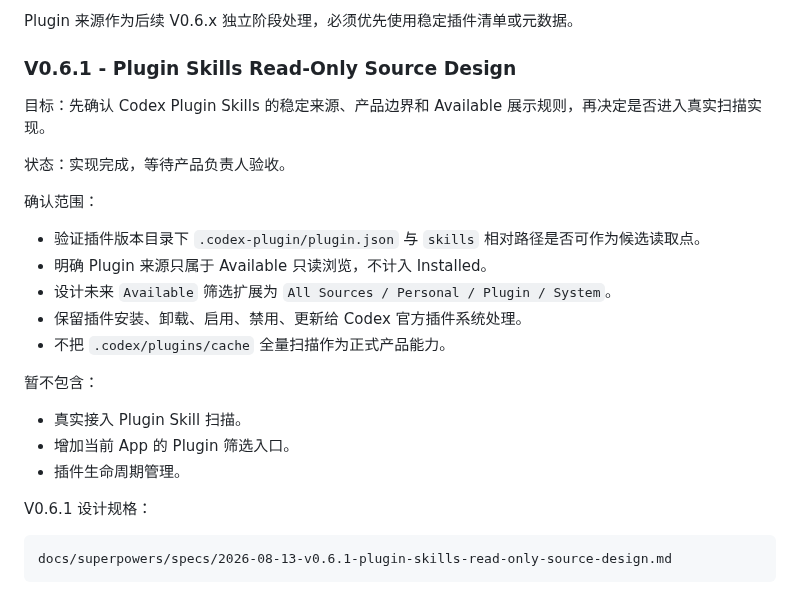
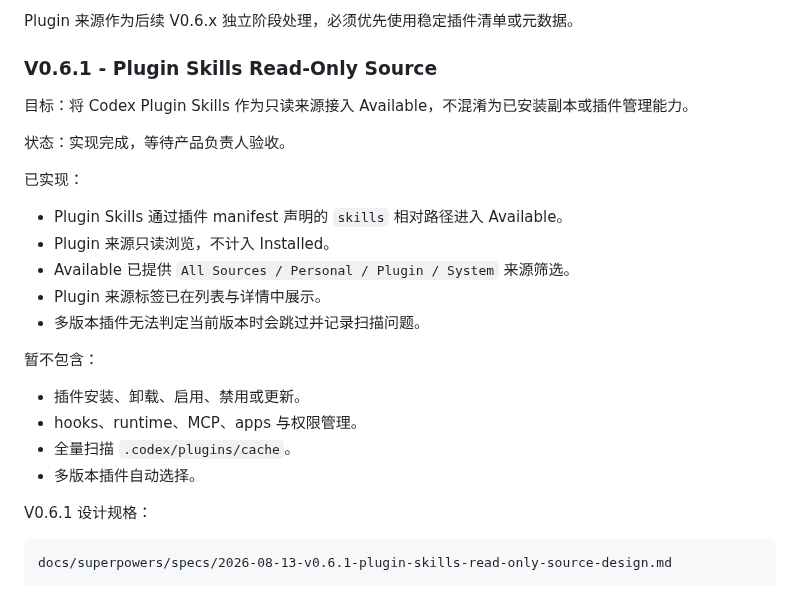
Before and after one commit to oneszc/SkillDock, a Markdown page: docs/ROADMAP.md, the part around the change. Rendered like a GitHub page.

Commit message:
docs: align v0.6.1 roadmap with implementation

```diff
--- a/docs/ROADMAP.md
+++ b/docs/ROADMAP.md
@@ -306,25 +306,26 @@ V0.6.0 暂不包含：
 
 Plugin 来源作为后续 V0.6.x 独立阶段处理，必须优先使用稳定插件清单或元数据。
 
-### V0.6.1 - Plugin Skills Read-Only Source Design
+### V0.6.1 - Plugin Skills Read-Only Source
 
-目标：先确认 Codex Plugin Skills 的稳定来源、产品边界和 Available 展示规则，再决定是否进入真实扫描实现。
+目标：将 Codex Plugin Skills 作为只读来源接入 Available，不混淆为已安装副本或插件管理能力。
 
 状态：实现完成，等待产品负责人验收。
 
-确认范围：
+已实现：
 
-- 验证插件版本目录下 `.codex-plugin/plugin.json` 与 `skills` 相对路径是否可作为候选读取点。
-- 明确 Plugin 来源只属于 Available 只读浏览，不计入 Installed。
-- 设计未来 `Available` 筛选扩展为 `All Sources / Personal / Plugin / System`。
-- 保留插件安装、卸载、启用、禁用、更新给 Codex 官方插件系统处理。
-- 不把 `.codex/plugins/cache` 全量扫描作为正式产品能力。
+- Plugin Skills 通过插件 manifest 声明的 `skills` 相对路径进入 Available。
+- Plugin 来源只读浏览，不计入 Installed。
+- Available 已提供 `All Sources / Personal / Plugin / System` 来源筛选。
+- Plugin 来源标签已在列表与详情中展示。
+- 多版本插件无法判定当前版本时会跳过并记录扫描问题。
 
 暂不包含：
 
-- 真实接入 Plugin Skill 扫描。
-- 增加当前 App 的 Plugin 筛选入口。
-- 插件生命周期管理。
+- 插件安装、卸载、启用、禁用或更新。
+- hooks、runtime、MCP、apps 与权限管理。
+- 全量扫描 `.codex/plugins/cache`。
+- 多版本插件自动选择。
 
 V0.6.1 设计规格：
 
```
